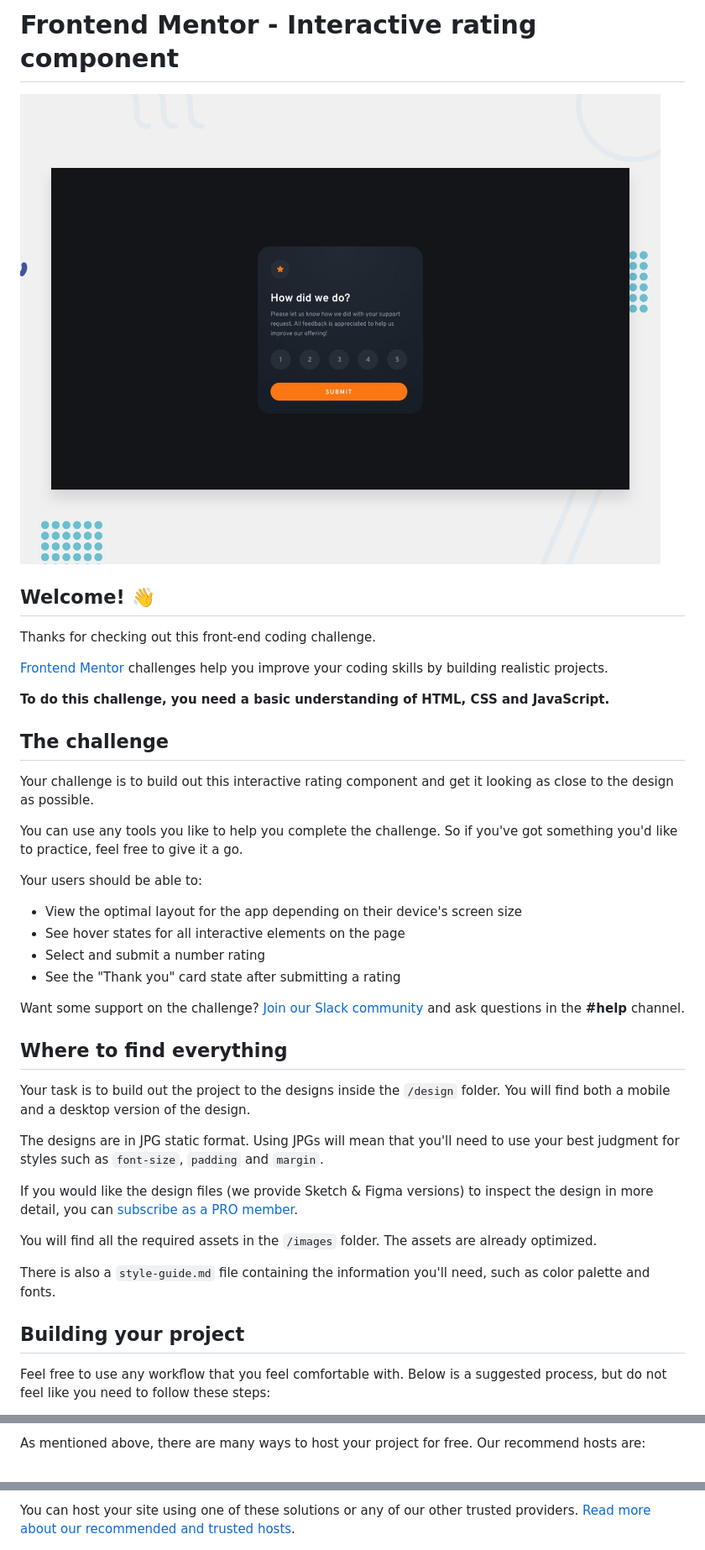
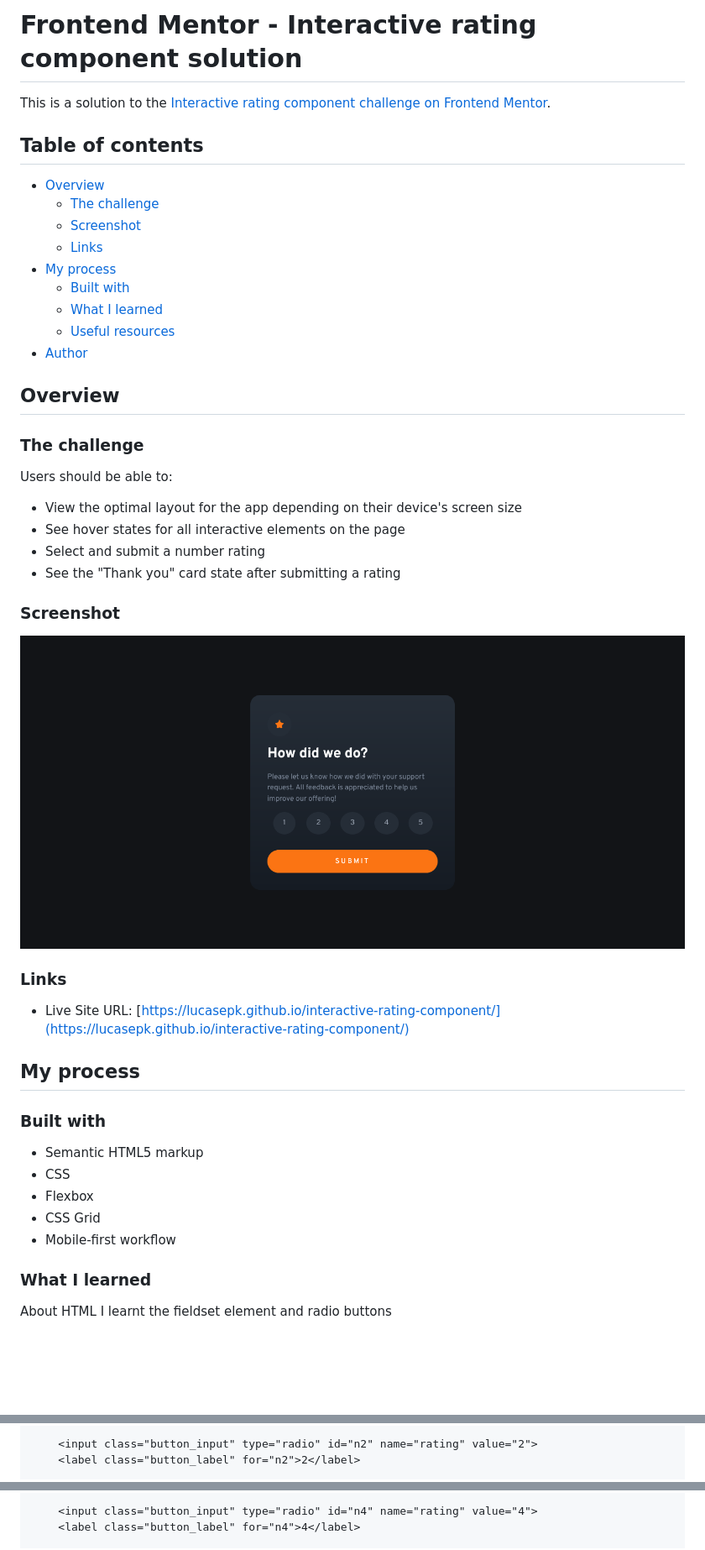
Before and after one commit to LucasEPK/interactive-rating-component, a Markdown page: README.md, 3 parts joined by grey strips. Shown: that part at 84% size. Rendered like a GitHub page; pictures changed too: screenshot.png (added); blank space fills up the shorter version.

Commit message:
added proper readme

```diff
--- a/README.md
+++ b/README.md
@@ -1,43 +1,49 @@
-# Frontend Mentor - Interactive rating component
+# Frontend Mentor - Interactive rating component solution
 
-![Design preview for the Interactive rating component coding challenge](./design/desktop-preview.jpg)
+This is a solution to the [Interactive rating component challenge on Frontend Mentor](https://www.frontendmentor.io/challenges/interactive-rating-component-koxpeBUmI).
 
-## Welcome! 👋
+## Table of contents
 
-Thanks for checking out this front-end coding challenge.
+- [Overview](#overview)
+  - [The challenge](#the-challenge)
+  - [Screenshot](#screenshot)
+  - [Links](#links)
+- [My process](#my-process)
+  - [Built with](#built-with)
+  - [What I learned](#what-i-learned)
+  - [Useful resources](#useful-resources)
+- [Author](#author)
 
-[Frontend Mentor](https://www.frontendmentor.io) challenges help you improve your coding skills by building realistic projects.
+## Overview
 
-**To do this challenge, you need a basic understanding of HTML, CSS and JavaScript.**
+### The challenge
 
-## The challenge
-
-Your challenge is to build out this interactive rating component and get it looking as close to the design as possible.
-
-You can use any tools you like to help you complete the challenge. So if you've got something you'd like to practice, feel free to give it a go.
-
-Your users should be able to:
+Users should be able to:
 
 - View the optimal layout for the app depending on their device's screen size
 - See hover states for all interactive elements on the page
 - Select and submit a number rating
 - See the "Thank you" card state after submitting a rating
 
-Want some support on the challenge? [Join our Slack community](https://www.frontendmentor.io/slack) and ask questions in the **#help** channel.
+### Screenshot
 
-## Where to find everything
+![](screenshot.png)
 
-Your task is to build out the project to the designs inside the `/design` folder. You will find both a mobile and a desktop version of the design.
+### Links
 
-The designs are in JPG static format. Using JPGs will mean that you'll need to use your best judgment for styles such as `font-size`, `padding` and `margin`.
+- Live Site URL: [https://lucasepk.github.io/interactive-rating-component/](https://lucasepk.github.io/interactive-rating-component/)
 
-If you would like the design files (we provide Sketch & Figma versions) to inspect the design in more detail, you can [subscribe as a PRO member](https://www.frontendmentor.io/pro).
+## My process
 
-You will find all the required assets in the `/images` folder. The assets are already optimized.
+### Built with
 
-There is also a `style-guide.md` file containing the information you'll need, such as color palette and fonts.
+- Semantic HTML5 markup
+- CSS
+- Flexbox
+- CSS Grid
+- Mobile-first workflow
 
-## Building your project
+### What I learned
 
-Feel free to use any workflow that you feel comfortable with. Below is a suggested process, but do not feel like you need to follow these steps:
+About HTML I learnt the fieldset element and radio buttons
 
@@ -52,3 +56,4 @@ Feel free to use any workflow that you feel comfortable with. Below is a suggest
 
-As mentioned above, there are many ways to host your project for free. Our recommend hosts are:
+    <input class="button_input" type="radio" id="n2" name="rating" value="2">
+    <label class="button_label" for="n2">2</label>
 
@@ -58,3 +62,4 @@ As mentioned above, there are many ways to host your project for free. Our recom
 
-You can host your site using one of these solutions or any of our other trusted providers. [Read more about our recommended and trusted hosts](https://medium.com/frontend-mentor/frontend-mentor-trusted-hosting-providers-bf000dfebe).
+    <input class="button_input" type="radio" id="n4" name="rating" value="4">
+    <label class="button_label" for="n4">4</label>
 
```
Also changed, not shown: other parts of README.md (+61 -29 lines), README-template.md (deleted, +0 -113 lines), 1 other file.
